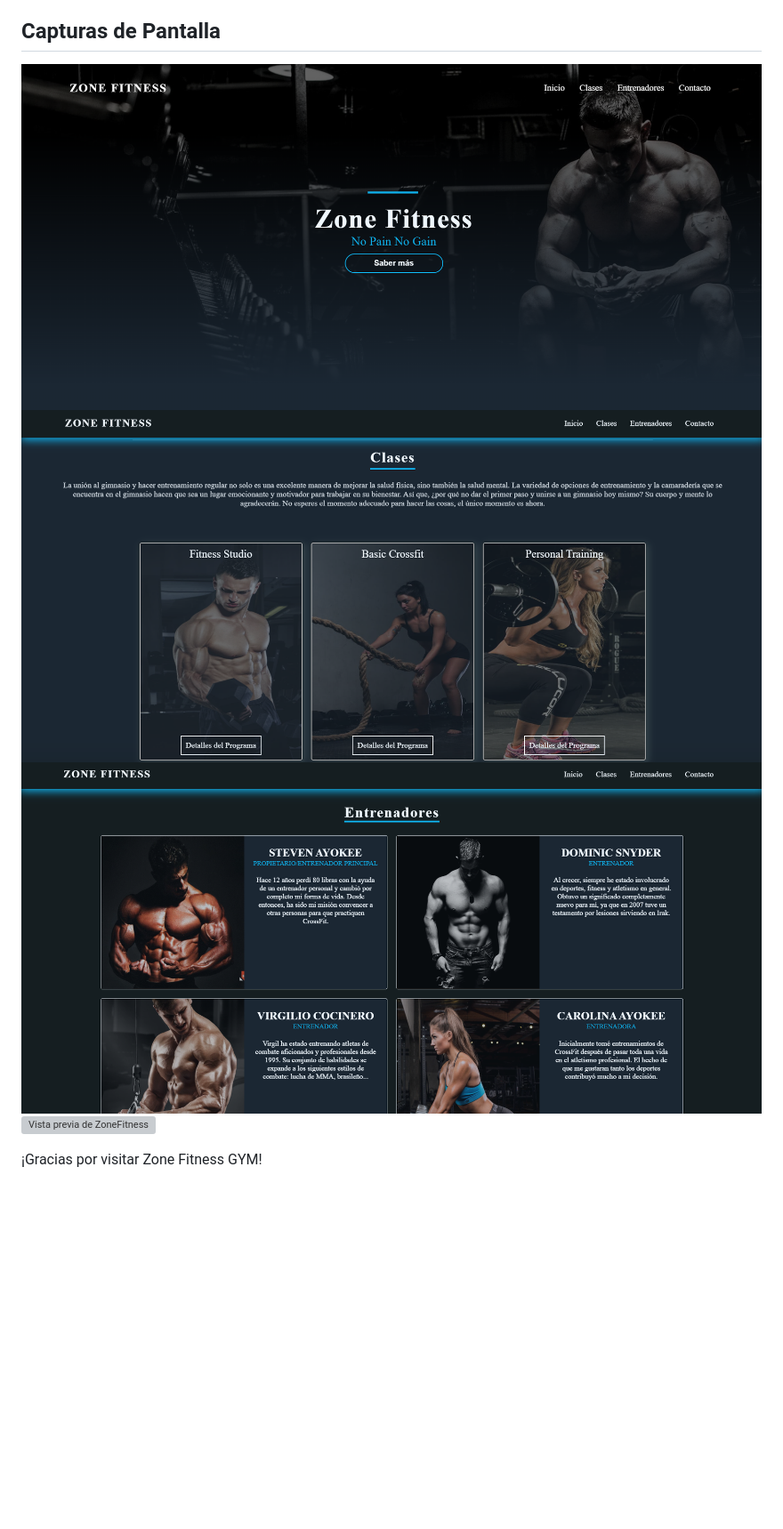
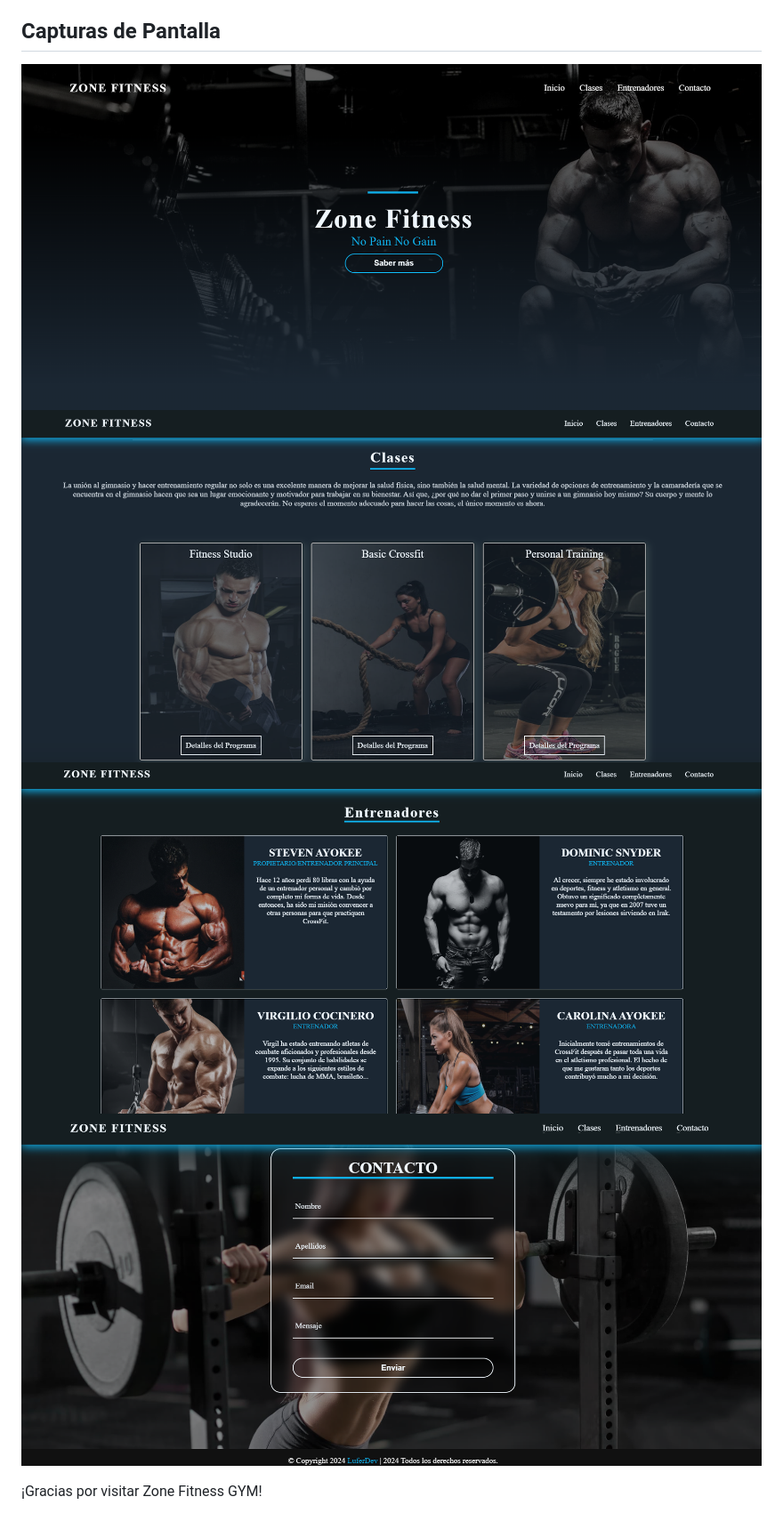
Before and after one commit to imlufer/zone_fitness_gym, a Markdown page: README.md, the part around the change. Shown: that part at 89% size. Rendered like a GitHub page; pictures changed too: demo/captura4.png (added); blank space fills up the shorter version; grey boxes are pictures that could not be loaded.

```diff
--- a/README.md
+++ b/README.md
@@ -20,9 +20,9 @@ Puedes visualizar el proyecto abriendo el archivo `index.html` en tu navegador w
 - (FUNCIONES BACK END PARA EL FORMULARIO: PHP Y MYSQL, NO ESTAN INCLUIDAS EN ESTA VISTA)
 
 ## Capturas de Pantalla
-![Vista previa de ZoneFitness](img/captura.png)
-![Vista previa de ZoneFitness](img/captura2.png)
-![Vista previa de ZoneFitness](img/captura3.png)
-![Vista previa de ZoneFitness](img/captura4.png)
+![Vista previa de ZoneFitness](demo/captura.png)
+![Vista previa de ZoneFitness](demo/captura2.png)
+![Vista previa de ZoneFitness](demo/captura3.png)
+![Vista previa de ZoneFitness](demo/captura4.png)
 
 ¡Gracias por visitar Zone Fitness GYM!
```
Also changed, not shown: demo/captura.png (renamed from img/captura.png), demo/captura2.png (renamed from img/captura2.png), demo/captura3.png (renamed from img/captura3.png), 1 other file.
